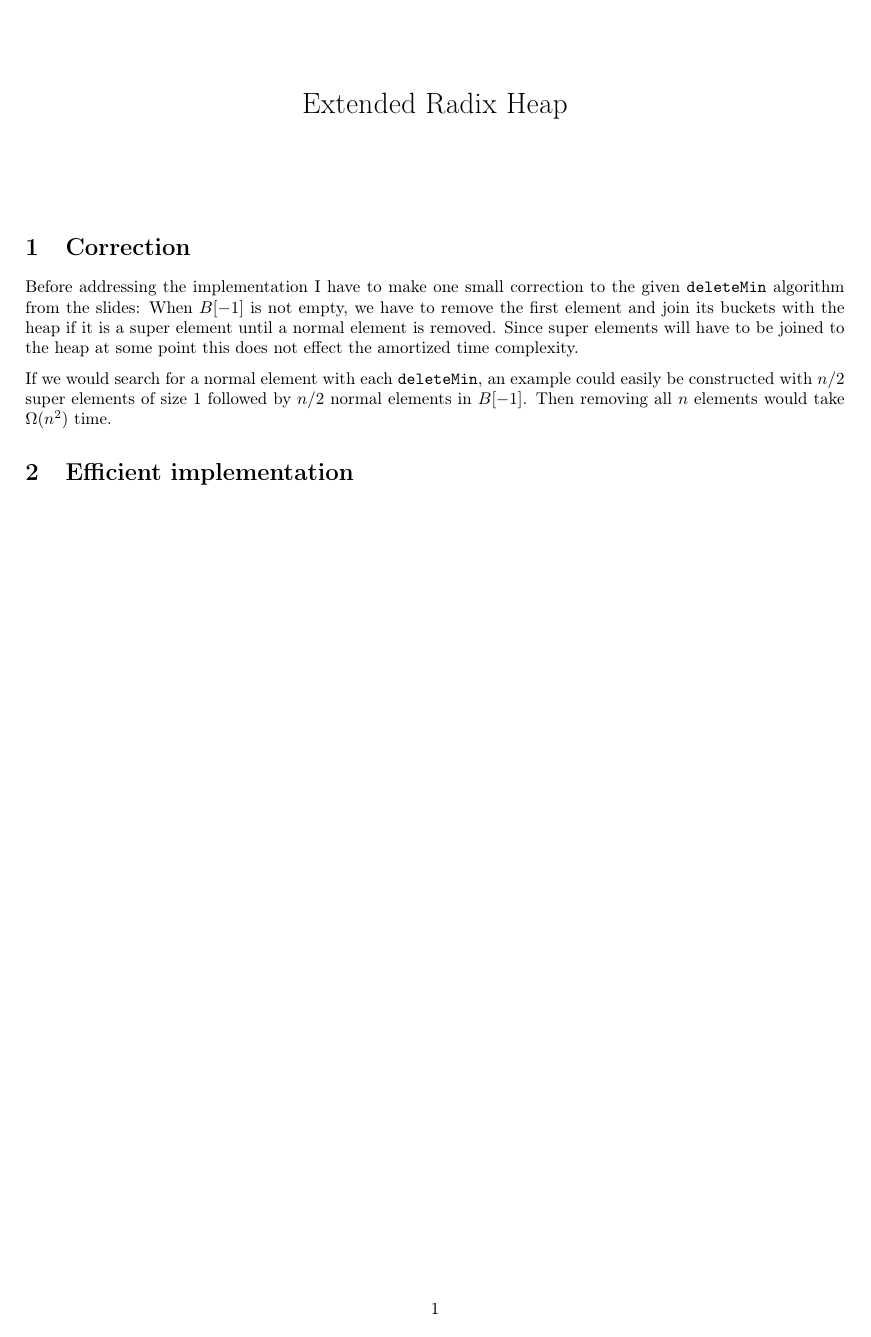
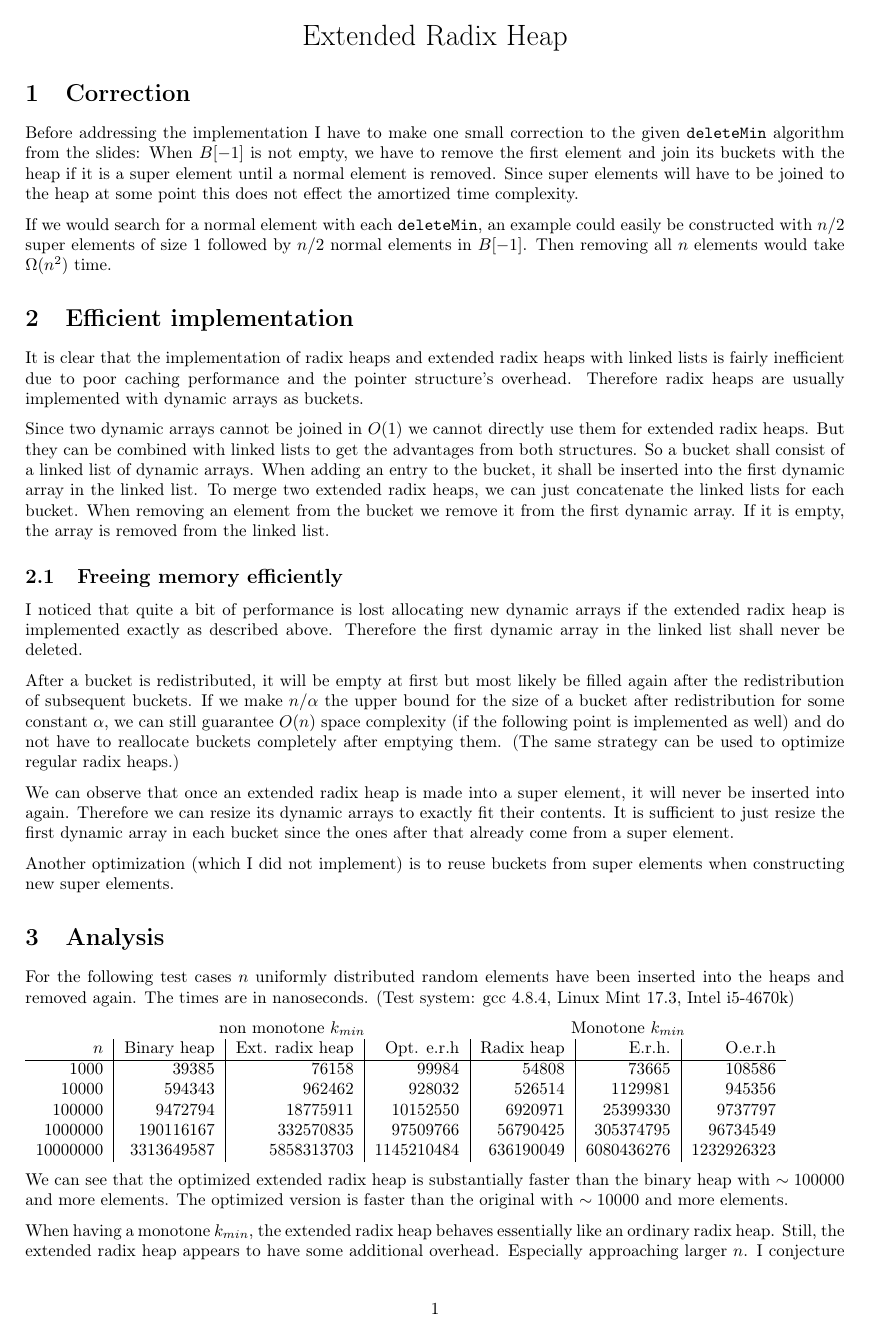
Before and after one commit to dorian-r/heaps, a LaTeX document (doc/doc.tex): the whole page before the commit and page 1 of 2 after it. Compiled offline with pdfLaTeX.

Commit message:
finished doc on erh

```diff
--- a/doc/doc.tex
+++ b/doc/doc.tex
@@ -10,19 +10,59 @@
 \usepackage{amsmath}
 \usepackage{graphicx}
 
-\title{Extended Radix Heap}
-\date{}
-
 \begin{document}
 
-\maketitle
+\begin{center}
+\LARGE Extended Radix Heap
+\end{center}
 
 \section{Correction}
 
-Before addressing the implementation I have to make one small correction to the given \texttt{deleteMin} algorithm from the slides: When $B[-1]$ is not empty, we have to remove the first element and join its buckets with the heap if it is a super element until a normal element is removed. Since super elements will have to be joined to the heap at some point this does not effect the amortized time complexity.
+Before addressing the implementation I have to make one small correction to the given \texttt{deleteMin} algorithm from the slides:
+When $B[-1]$ is not empty, we have to remove the first element and join its buckets with the heap if it is a super element until a normal element is removed.
+Since super elements will have to be joined to the heap at some point this does not effect the amortized time complexity.
 
-If we would search for a normal element with each \texttt{deleteMin}, an example could easily be constructed with $n/2$ super elements of size 1 followed by $n/2$ normal elements in $B[-1]$. Then removing all $n$ elements would take $\Omega(n^2)$ time.
+If we would search for a normal element with each \texttt{deleteMin}, an example could easily be constructed with $n/2$ super elements of size 1 followed by $n/2$ normal elements in $B[-1]$.
+Then removing all $n$ elements would take $\Omega(n^2)$ time.
 
 \section{Efficient implementation}
 
+It is clear that the implementation of radix heaps and extended radix heaps with linked lists is fairly inefficient due to poor caching performance and the pointer structure's overhead.
+Therefore radix heaps are usually implemented with dynamic arrays as buckets.
+
+Since two dynamic arrays cannot be joined in $O(1)$ we cannot directly use them for extended radix heaps.
+But they can be combined with linked lists to get the advantages from both structures.
+So a bucket shall consist of a linked list of dynamic arrays.
+When adding an entry to the bucket, it shall be inserted into the first dynamic array in the linked list.
+To merge two extended radix heaps, we can just concatenate the linked lists for each bucket.
+When removing an element from the bucket we remove it from the first dynamic array. If it is empty, the array is removed from the linked list.
+
+\subsection{Freeing memory efficiently}
+
+I noticed that quite a bit of performance is lost allocating new dynamic arrays if the extended radix heap is implemented exactly as described above. Therefore the first dynamic array in the linked list shall never be deleted.
+
+After a bucket is redistributed, it will be empty at first but most likely be filled again after the redistribution of subsequent buckets. If we make $n/\alpha$ the upper bound for the size of a bucket after redistribution for some constant $\alpha$, we can still guarantee $O(n)$ space complexity (if the following point is implemented as well) and do not have to reallocate buckets completely after emptying them. (The same strategy can be used to optimize regular radix heaps.)
+
+We can observe that once an extended radix heap is made into a super element, it will never be inserted into again. Therefore we can resize its dynamic arrays to exactly fit their contents. It is sufficient to just resize the first dynamic array in each bucket since the ones after that already come from a super element.
+
+Another optimization (which I did not implement) is to reuse buckets from super elements when constructing new super elements.
+
+\section{Analysis}
+
+For the following test cases $n$ uniformly distributed random elements have been inserted into the heaps and removed again. The times are in nanoseconds. (Test system: gcc 4.8.4, Linux Mint 17.3, Intel i5-4670k)
+
+\begin{Tabular}{r | r | r | r | r | r | r}
+	\multicolumn{1}{c}{} & \multicolumn{3}{c}{non monotone $k_{min}$} & \multicolumn{3}{c}{Monotone $k_{min}$} \\
+	$n$ & Binary heap & Ext. radix heap & Opt. e.r.h & Radix heap & E.r.h. & O.e.r.h \\\hline
+	1000 & 39385 & 76158 & 99984 & 54808 & 73665 & 108586 \\
+	10000 & 594343 & 962462 & 928032 & 526514 & 1129981 & 945356 \\
+	100000 & 9472794 & 18775911 & 10152550 & 6920971 & 25399330 & 9737797 \\
+	1000000 & 190116167 & 332570835 & 97509766 & 56790425 & 305374795 & 96734549 \\
+	10000000 & 3313649587 & 5858313703 & 1145210484 & 636190049 & 6080436276 & 1232926323 \\
+\end{Tabular}
+
+We can see that the optimized extended radix heap is substantially faster than the binary heap with $\sim 100000$ and more elements. The optimized version is faster than the original with $\sim 10000$ and more elements.
+
+When having a monotone $k_{min}$, the extended radix heap behaves essentially like an ordinary radix heap. Still, the extended radix heap appears to have some additional overhead. Especially approaching larger $n$. I conjecture that the latter is due to the fact that each element has to store an additional pointer. Consequently each element in the radix heap is just an \texttt{uint32\_t} while elements in an extended radix heap are \texttt{struct\{uint32\_t, ExtendedRadixHeap*\}} requiring 3 times the memory.
+
 \end{document}
```
